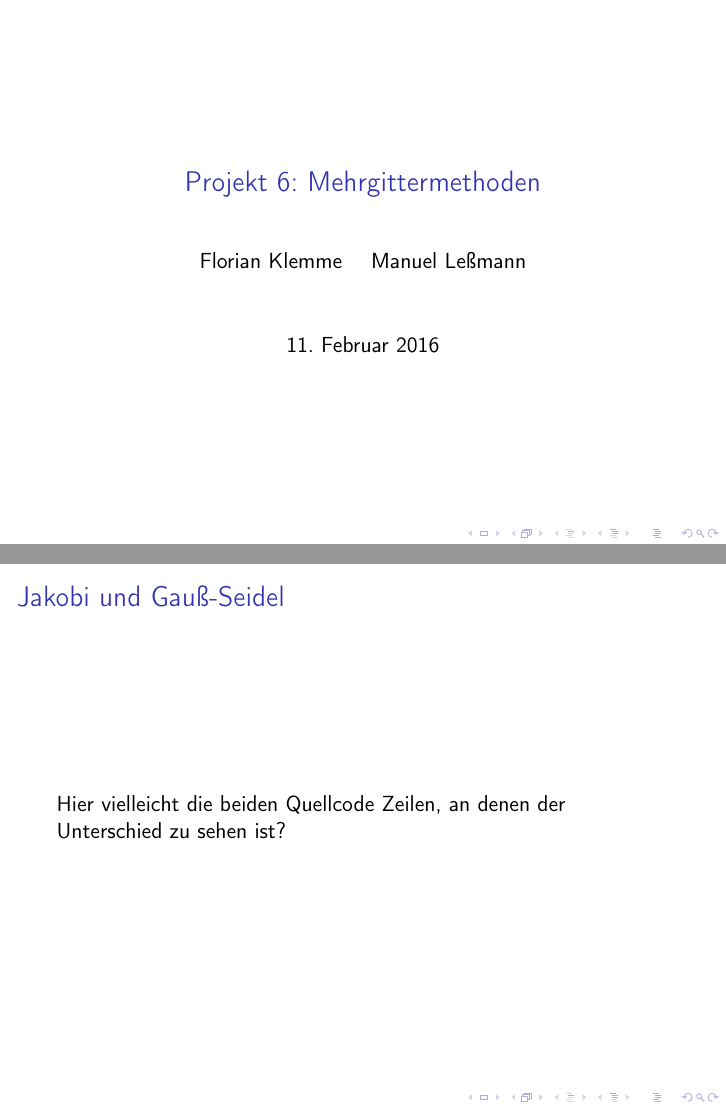
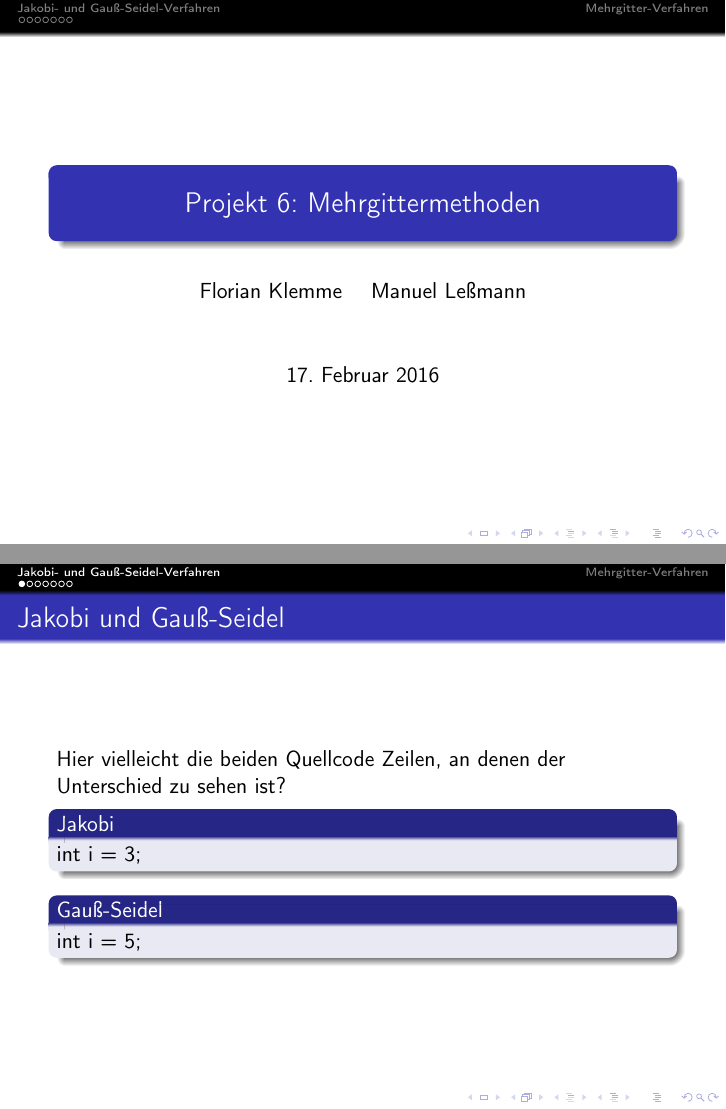
Before and after one commit to mlessmann/MCP, LaTeX slides (doc/Praesentation.tex): pages 1 and 2 of 13 before the commit and pages 1 and 2 of 14 after it, joined at a grey line. Compiled offline with pdfLaTeX.

Commit message:
Schickimicki.

```diff
--- a/doc/Praesentation.tex
+++ b/doc/Praesentation.tex
@@ -1,4 +1,5 @@
 \documentclass{beamer}
+\usetheme{Frankfurt} % http://deic.uab.es/~iblanes/beamer_gallery/
 
 \usepackage[T1]{fontenc}
 \usepackage[utf8]{inputenc}
@@ -11,10 +12,10 @@
 
 \begin{document}
 
-\subject{Praktikum Multicore"=Programmierung}
+%\subject{Praktikum Multicore"=Programmierung}
 \title{Projekt~6: Mehrgittermethoden}
 \author{Florian Klemme \and Manuel Leßmann}
-%\maketitle
+\date{17.~Februar 2016}
 
 \begin{frame}
     \titlepage
@@ -25,6 +26,12 @@
 \begin{frame}
     \frametitle{Jakobi und Gauß-Seidel}
     Hier vielleicht die beiden Quellcode Zeilen, an denen der Unterschied zu sehen ist?
+    \begin{block}{Jakobi}
+        int i = 3;
+    \end{block}
+    \begin{block}{Gauß-Seidel}
+        int i = 5;
+    \end{block}
 \end{frame}
 
 \begin{frame}
```
Also changed, not shown: doc/Praesentation.tex (2 more changed lines).
